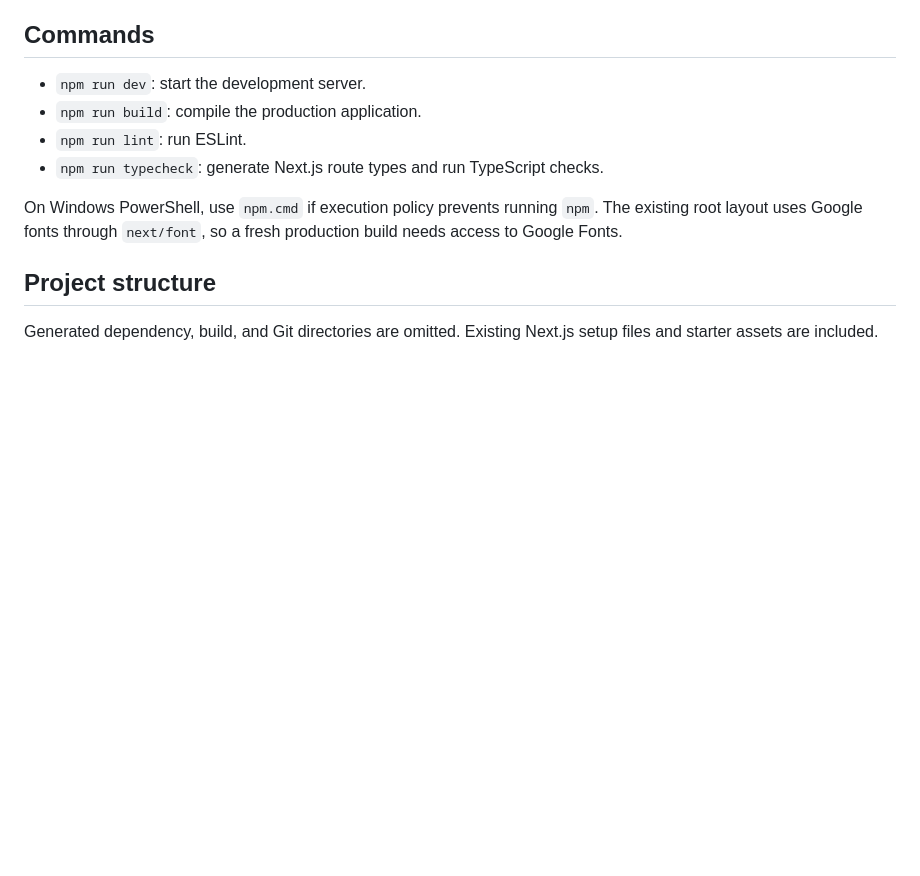
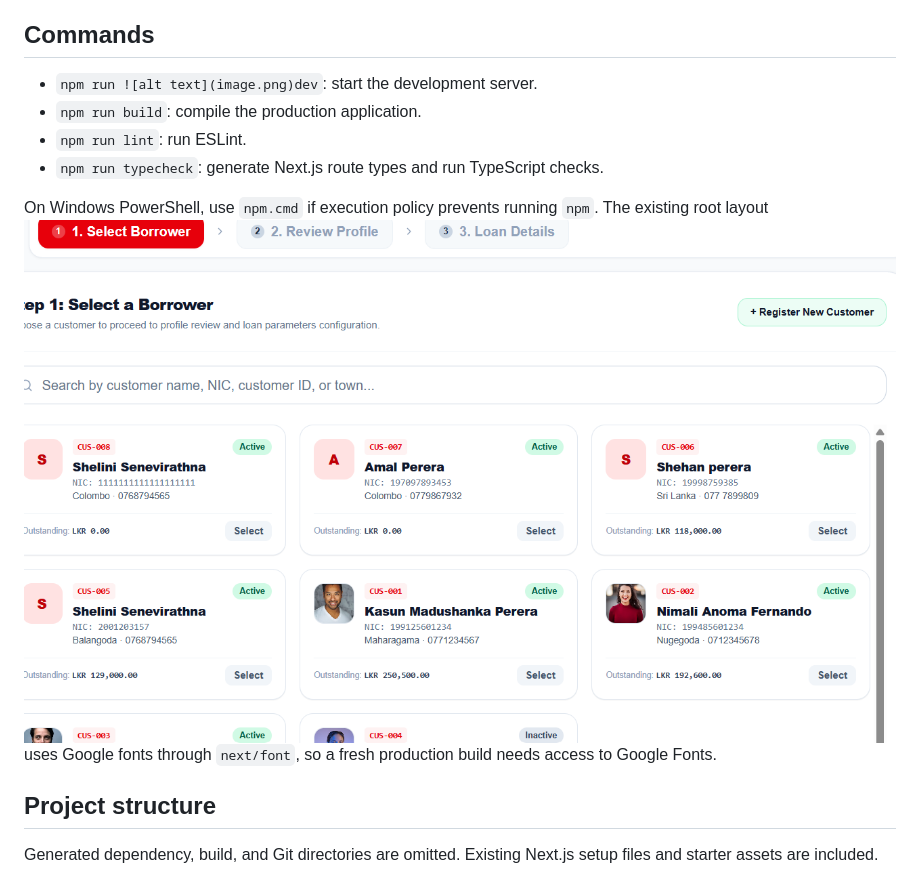
Before and after one commit to Perfect-Solution-International/Loan-management-system, a Markdown page: README.md, the part around the change. Rendered like a GitHub page; pictures changed too: image.png (added); blank space fills up the shorter version.

```diff
--- a/README.md
+++ b/README.md
@@ -6,12 +6,12 @@ Existing configuration, the starter homepage, root layout, styles, and public as
 
 ## Commands
 
-- `npm run dev`: start the development server.
+- `npm run ![alt text](image.png)dev`: start the development server.
 - `npm run build`: compile the production application.
 - `npm run lint`: run ESLint.
 - `npm run typecheck`: generate Next.js route types and run TypeScript checks.
 
-On Windows PowerShell, use `npm.cmd` if execution policy prevents running `npm`. The existing root layout uses Google fonts through `next/font`, so a fresh production build needs access to Google Fonts.
+On Windows PowerShell, use `npm.cmd` if execution policy prevents running `npm`. The existing root layout![alt text](image.png) uses Google fonts through `next/font`, so a fresh production build needs access to Google Fonts.
 
 ## Project structure
 
```
Also changed, not shown: 2 other files.
